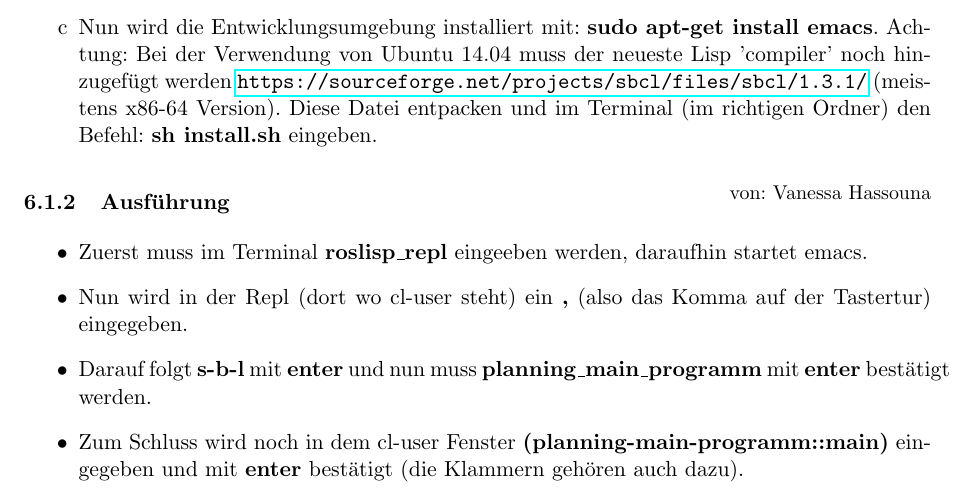
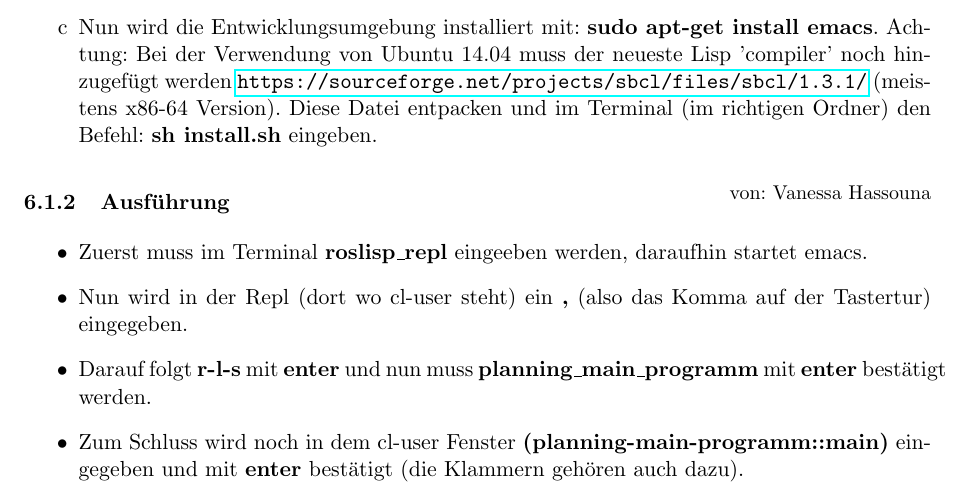
Before and after one commit to K8lcx63/suturo, a LaTeX document (01_documentation/planning/doku.tex): part of page 12 of 12, cut so that both start at the same text. Compiled offline with pdfLaTeX.

Commit message:
Update doku.tex

```diff
--- a/01_documentation/planning/doku.tex
+++ b/01_documentation/planning/doku.tex
@@ -495,7 +495,7 @@ Die Funktion find-Object im Paket 'planning\_move' lässt den Pr2 genau \textbf{
 
 \item Nun wird in der Repl (dort wo cl-user steht) ein \textbf{,} (also das Komma auf der Tastertur) eingegeben.
 
-\item Darauf folgt \textbf{s-b-l} mit \textbf{enter} und nun muss \textbf{planning\_main\_programm} mit \textbf{enter} bestätigt werden.
+\item Darauf folgt \textbf{r-l-s} mit \textbf{enter} und nun muss \textbf{planning\_main\_programm} mit \textbf{enter} bestätigt werden.
 
 \item Zum Schluss wird noch in dem cl-user Fenster \textbf{(planning-main-programm::main)} eingegeben und mit \textbf{enter} bestätigt (die Klammern gehören auch dazu).
 \end{itemize}
```
